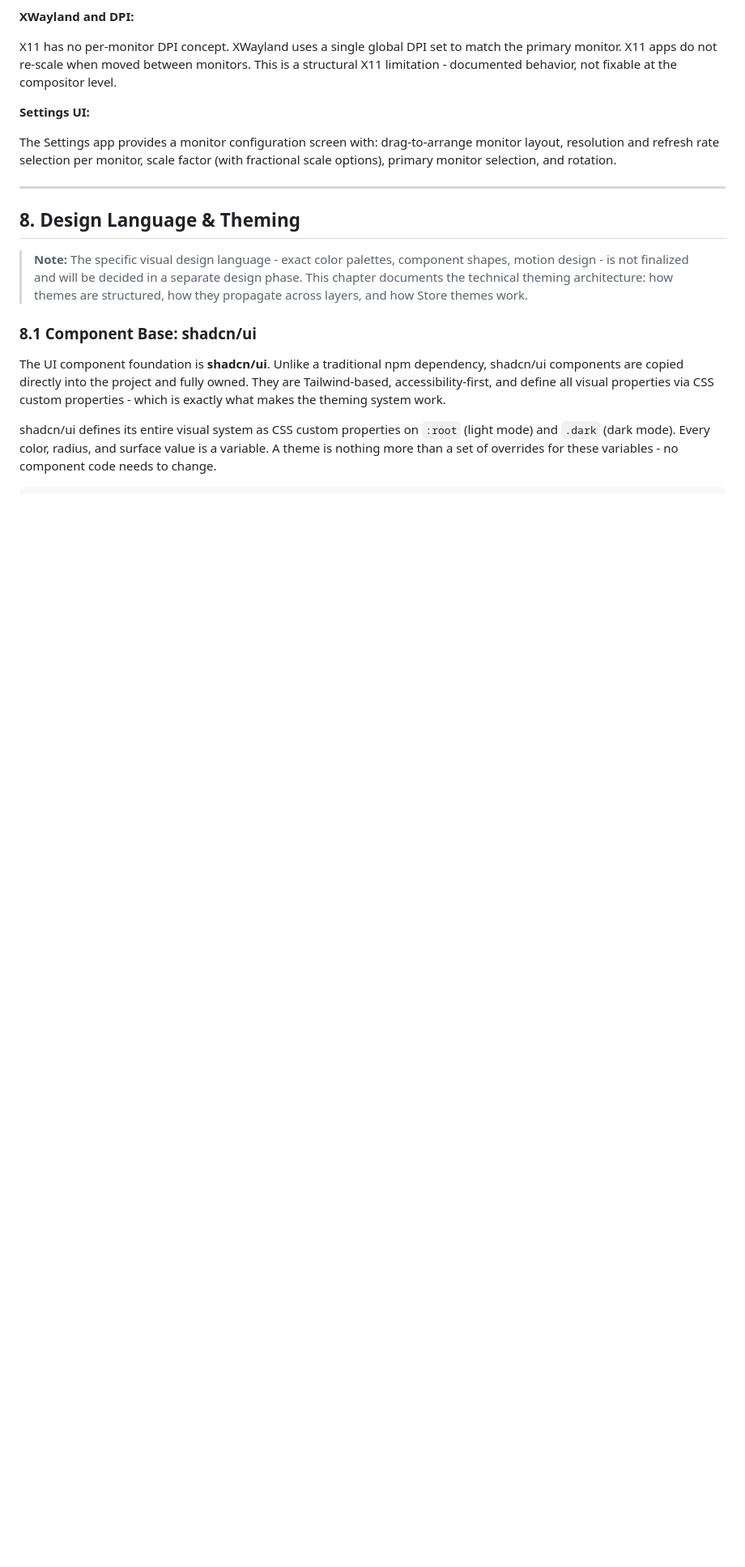
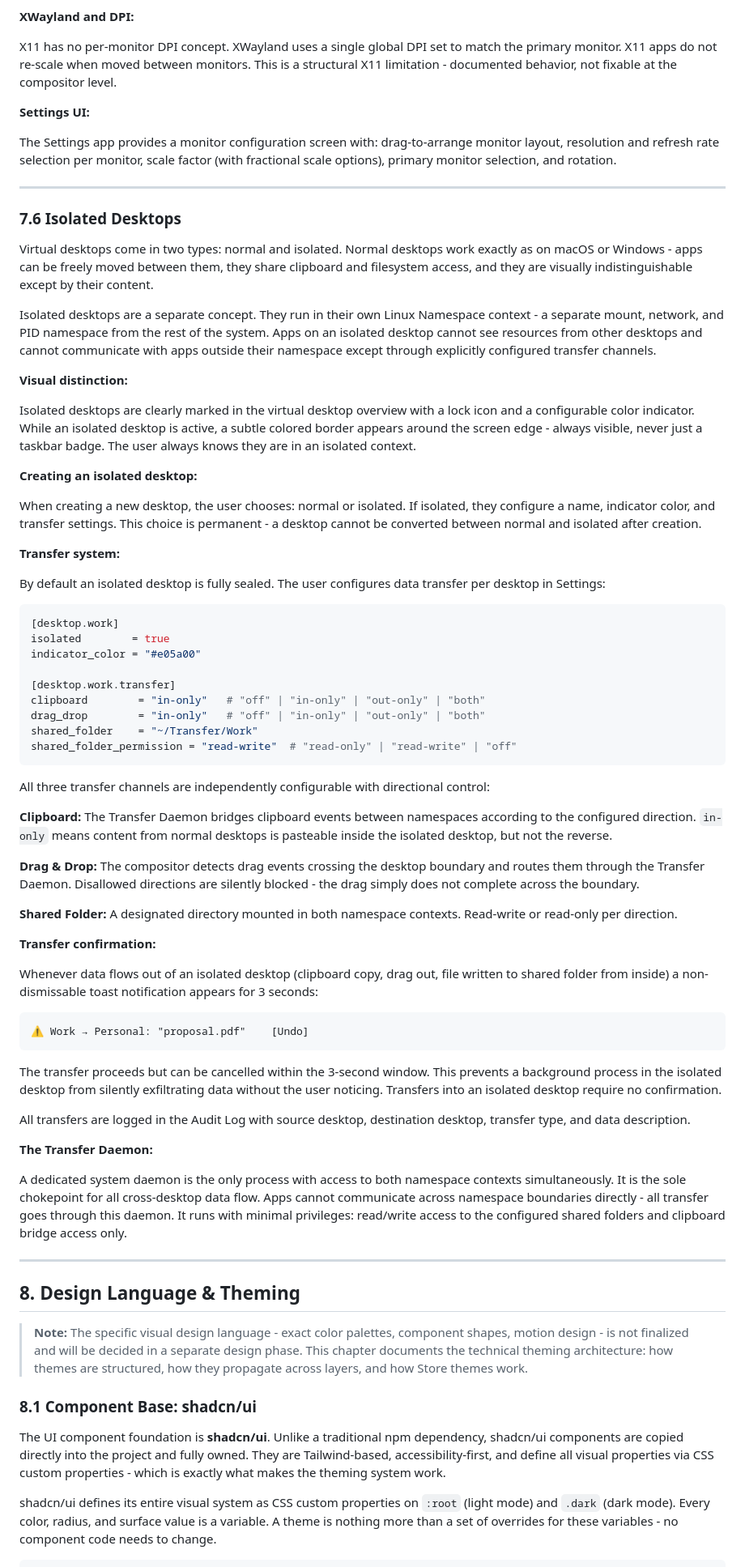
Before and after one commit to lunaris-sys/foundation, a Markdown page: README.md, the part around one of its changes. Shown at 81% size. Rendered like a GitHub page; blank space fills up the shorter version.

Commit message:
Add isolated desktops

````diff
--- a/README.md
+++ b/README.md
@@ -1040,6 +1040,62 @@ The Settings app provides a monitor configuration screen with: drag-to-arrange m
 
 ------
 
+### 7.6 Isolated Desktops
+
+Virtual desktops come in two types: normal and isolated. Normal desktops work exactly as on macOS or Windows - apps can be freely moved between them, they share clipboard and filesystem access, and they are visually indistinguishable except by their content.
+
+Isolated desktops are a separate concept. They run in their own Linux Namespace context - a separate mount, network, and PID namespace from the rest of the system. Apps on an isolated desktop cannot see resources from other desktops and cannot communicate with apps outside their namespace except through explicitly configured transfer channels.
+
+**Visual distinction:**
+
+Isolated desktops are clearly marked in the virtual desktop overview with a lock icon and a configurable color indicator. While an isolated desktop is active, a subtle colored border appears around the screen edge - always visible, never just a taskbar badge. The user always knows they are in an isolated context.
+
+**Creating an isolated desktop:**
+
+When creating a new desktop, the user chooses: normal or isolated. If isolated, they configure a name, indicator color, and transfer settings. This choice is permanent - a desktop cannot be converted between normal and isolated after creation.
+
+**Transfer system:**
+
+By default an isolated desktop is fully sealed. The user configures data transfer per desktop in Settings:
+
+```toml
+[desktop.work]
+isolated        = true
+indicator_color = "#e05a00"
+
+[desktop.work.transfer]
+clipboard        = "in-only"   # "off" | "in-only" | "out-only" | "both"
+drag_drop        = "in-only"   # "off" | "in-only" | "out-only" | "both"
+shared_folder    = "~/Transfer/Work"
+shared_folder_permission = "read-write"  # "read-only" | "read-write" | "off"
+```
+
+All three transfer channels are independently configurable with directional control:
+
+**Clipboard:** The Transfer Daemon bridges clipboard events between namespaces according to the configured direction. `in-only` means content from normal desktops is pasteable inside the isolated desktop, but not the reverse.
+
+**Drag & Drop:** The compositor detects drag events crossing the desktop boundary and routes them through the Transfer Daemon. Disallowed directions are silently blocked - the drag simply does not complete across the boundary.
+
+**Shared Folder:** A designated directory mounted in both namespace contexts. Read-write or read-only per direction.
+
+**Transfer confirmation:**
+
+Whenever data flows out of an isolated desktop (clipboard copy, drag out, file written to shared folder from inside) a non-dismissable toast notification appears for 3 seconds:
+
+```
+⚠ Work → Personal: "proposal.pdf"    [Undo]
+```
+
+The transfer proceeds but can be cancelled within the 3-second window. This prevents a background process in the isolated desktop from silently exfiltrating data without the user noticing. Transfers into an isolated desktop require no confirmation.
+
+All transfers are logged in the Audit Log with source desktop, destination desktop, transfer type, and data description.
+
+**The Transfer Daemon:**
+
+A dedicated system daemon is the only process with access to both namespace contexts simultaneously. It is the sole chokepoint for all cross-desktop data flow. Apps cannot communicate across namespace boundaries directly - all transfer goes through this daemon. It runs with minimal privileges: read/write access to the configured shared folders and clipboard bridge access only.
+
+------
+
 ## 8. Design Language & Theming
 
 > **Note:** The specific visual design language - exact color palettes, component shapes, motion design - is not finalized and will be decided in a separate design phase. This chapter documents the technical theming architecture: how themes are structured, how they propagate across layers, and how Store themes work.
````
Also changed, not shown: other parts of README.md (+56 -19 lines).
